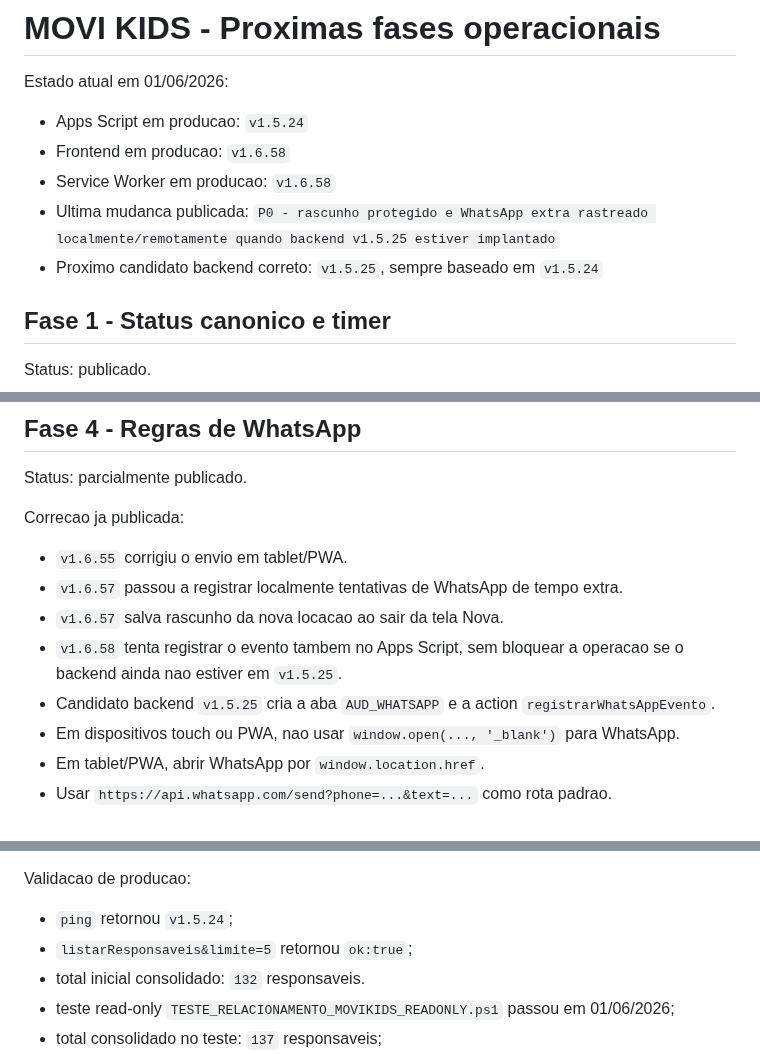
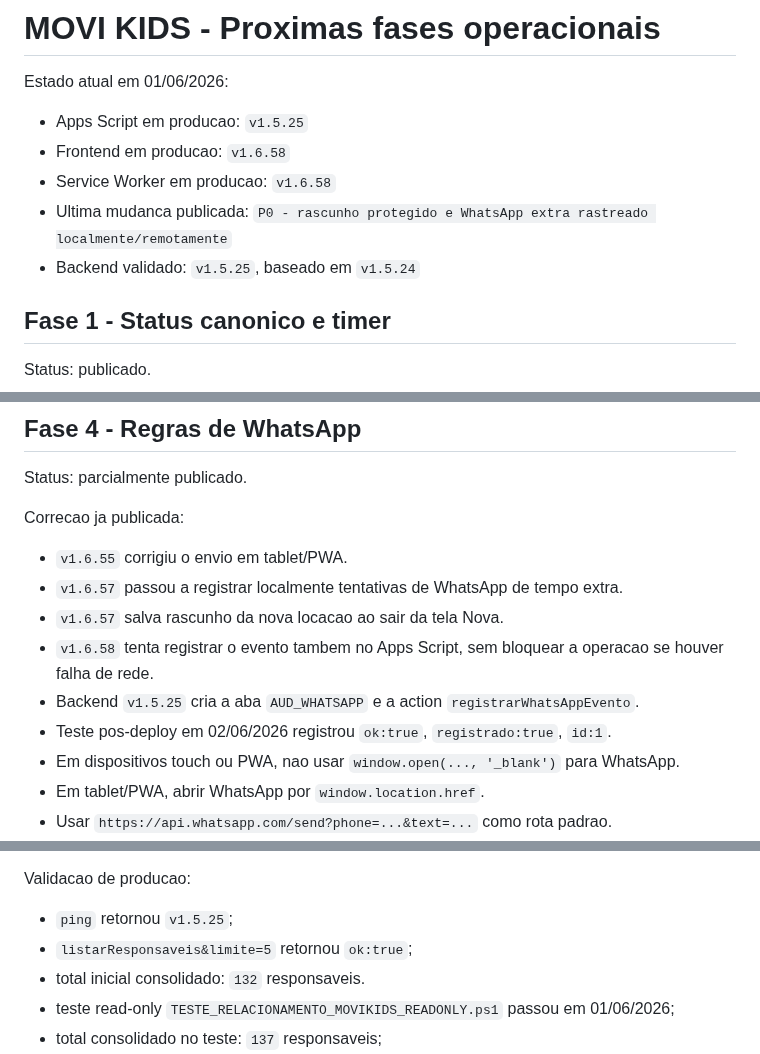
Before and after one commit to ribocg-a11y/movikids, a Markdown page: PROXIMAS_FASES_OPERACIONAIS.md, 3 parts joined by grey strips. Drawn GitHub-style.

Commit message:
Confirm v1.5.25 WhatsApp audit deployment

```diff
--- a/PROXIMAS_FASES_OPERACIONAIS.md
+++ b/PROXIMAS_FASES_OPERACIONAIS.md
@@ -2,11 +2,11 @@
 
 Estado atual em 01/06/2026:
 
-- Apps Script em producao: `v1.5.24`
+- Apps Script em producao: `v1.5.25`
 - Frontend em producao: `v1.6.58`
 - Service Worker em producao: `v1.6.58`
-- Ultima mudanca publicada: `P0 - rascunho protegido e WhatsApp extra rastreado localmente/remotamente quando backend v1.5.25 estiver implantado`
-- Proximo candidato backend correto: `v1.5.25`, sempre baseado em `v1.5.24`
+- Ultima mudanca publicada: `P0 - rascunho protegido e WhatsApp extra rastreado localmente/remotamente`
+- Backend validado: `v1.5.25`, baseado em `v1.5.24`
 
 ## Fase 1 - Status canonico e timer
 
@@ -66,8 +66,9 @@ Correcao ja publicada:
 - `v1.6.55` corrigiu o envio em tablet/PWA.
 - `v1.6.57` passou a registrar localmente tentativas de WhatsApp de tempo extra.
 - `v1.6.57` salva rascunho da nova locacao ao sair da tela Nova.
-- `v1.6.58` tenta registrar o evento tambem no Apps Script, sem bloquear a operacao se o backend ainda nao estiver em `v1.5.25`.
-- Candidato backend `v1.5.25` cria a aba `AUD_WHATSAPP` e a action `registrarWhatsAppEvento`.
+- `v1.6.58` tenta registrar o evento tambem no Apps Script, sem bloquear a operacao se houver falha de rede.
+- Backend `v1.5.25` cria a aba `AUD_WHATSAPP` e a action `registrarWhatsAppEvento`.
+- Teste pos-deploy em 02/06/2026 registrou `ok:true`, `registrado:true`, `id:1`.
 - Em dispositivos touch ou PWA, nao usar `window.open(..., '_blank')` para WhatsApp.
 - Em tablet/PWA, abrir WhatsApp por `window.location.href`.
 - Usar `https://api.whatsapp.com/send?phone=...&text=...` como rota padrao.
@@ -110,7 +111,7 @@ Primeira entrega segura:
 
 Validacao de producao:
 
-- `ping` retornou `v1.5.24`;
+- `ping` retornou `v1.5.25`;
 - `listarResponsaveis&limite=5` retornou `ok:true`;
 - total inicial consolidado: `132` responsaveis.
 - teste read-only `TESTE_RELACIONAMENTO_MOVIKIDS_READONLY.ps1` passou em 01/06/2026;
```
Also changed, not shown: PLANO_MESTRE_MOVIKIDS_CONFIABILIDADE.md (+5 -5 lines).
